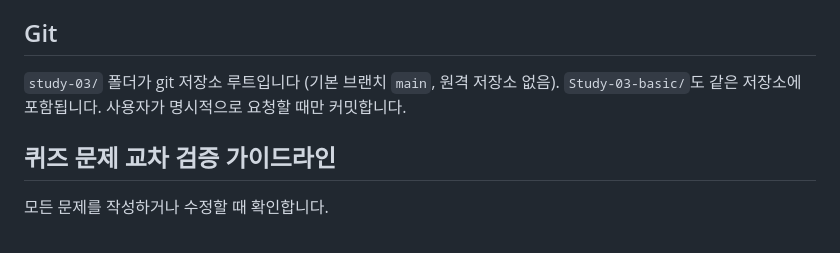
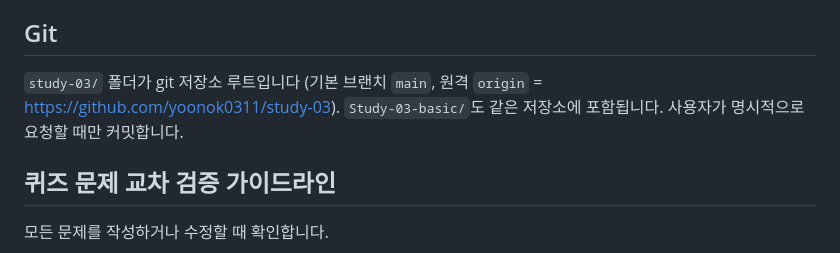
Before and after one commit to yoonok0311/study-03, a Markdown page: CLAUDE.md, the part around the change. Rendered like a GitHub page.

Commit message:
CLAUDE.md에 GitHub 원격 저장소 주소 추가
Co-Authored-By: Claude Opus 5.5 <noreply@anthropic.com>

```diff
--- a/CLAUDE.md
+++ b/CLAUDE.md
@@ -44,7 +44,7 @@ VibeCoding 학습 시리즈의 하나입니다 (Study-01: 데스크톱과 웹
 
 ## Git
 
-`study-03/` 폴더가 git 저장소 루트입니다 (기본 브랜치 `main`, 원격 저장소 없음). `Study-03-basic/`도 같은 저장소에 포함됩니다. 사용자가 명시적으로 요청할 때만 커밋합니다.
+`study-03/` 폴더가 git 저장소 루트입니다 (기본 브랜치 `main`, 원격 `origin` = https://github.com/yoonok0311/study-03). `Study-03-basic/`도 같은 저장소에 포함됩니다. 사용자가 명시적으로 요청할 때만 커밋합니다.
 
 ## 퀴즈 문제 교차 검증 가이드라인
 
```
